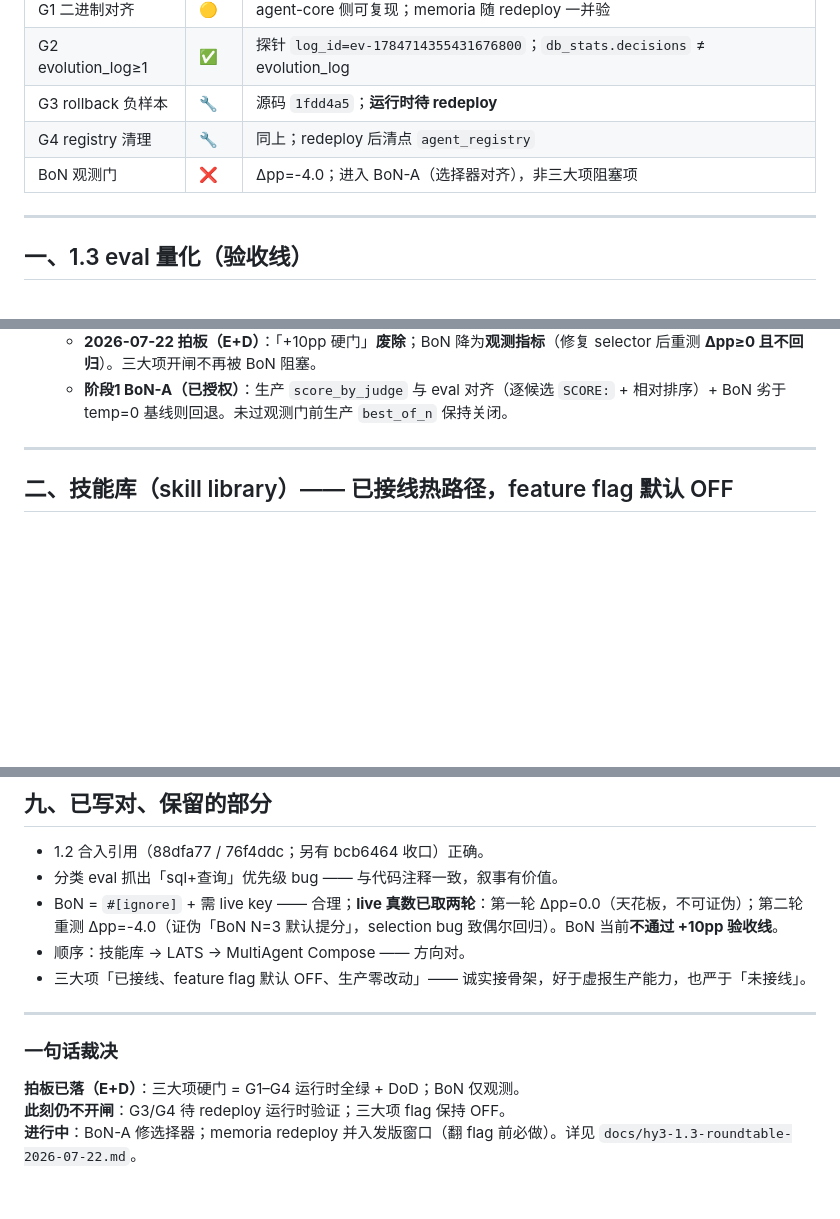
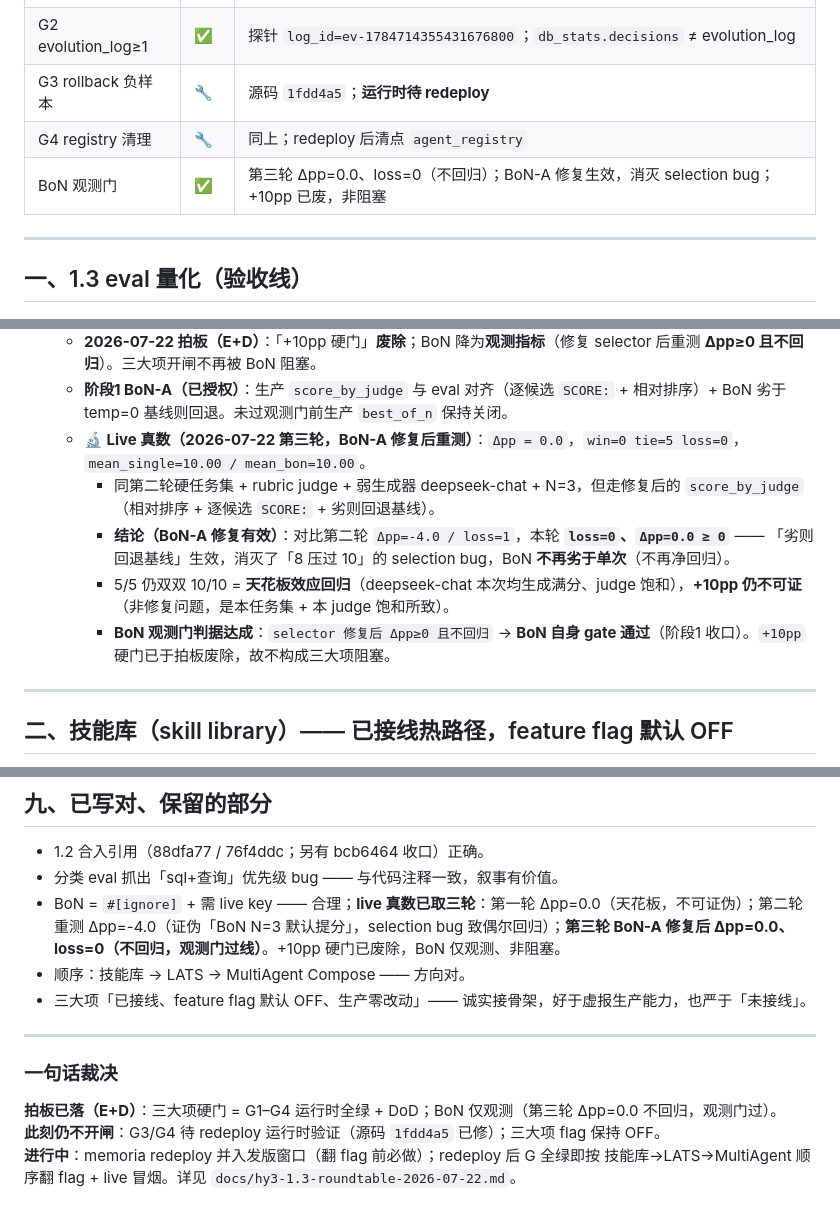
Before and after one commit to jiayan-xu/agent-core, a Markdown page: docs/hy3-1.3-roadmap.md, 3 parts joined by grey strips. Drawn GitHub-style; blank space fills up the shorter version.

Commit message:
docs(1.3): record BoN-A live re-test Δpp=0.0 (no regression), observation gate passed
- Third-round live BoN eval after BoN-A selector fix: Δpp=0.0, win=0
  tie=5 loss=0 (vs second-round Δpp=-4.0/loss=1). "fall back to
  temp=0 baseline when not strictly better" eliminated the "8 beats 10"
  selection bug -> BoN no longer regresses vs single call.
- Ceiling effect returned (5/5 both 10/10, deepseek-chat generated
  perfect answers, judge saturated); +10pp still unprovable but the
  hard gate was already abolished (E+D). BoN observation gate
  (Δpp>=0 & no regression) PASSED -> stage1 closed.
- G-gate table: BoN 观测门 ❌ -> ✅. Verdict: still gated; G3/G4
  wait for memoria redeploy (1fdd4a5), flags stay OFF.

Co-Authored-By: WorkBuddy <noreply@workbuddy.ai>

```diff
--- a/docs/hy3-1.3-roadmap.md
+++ b/docs/hy3-1.3-roadmap.md
@@ -34,7 +34,7 @@
 | G2 evolution_log≥1 | ✅ | 探针 `log_id=ev-1784714355431676800`；`db_stats.decisions` ≠ evolution_log |
 | G3 rollback 负样本 | 🔧 | 源码 `1fdd4a5`；**运行时待 redeploy** |
 | G4 registry 清理 | 🔧 | 同上；redeploy 后清点 `agent_registry` |
-| BoN 观测门 | ❌ | Δpp=-4.0；进入 BoN-A（选择器对齐），非三大项阻塞项 |
+| BoN 观测门 | ✅ | 第三轮 Δpp=0.0、loss=0（不回归）；BoN-A 修复生效，消灭 selection bug；+10pp 已废，非阻塞 |
 
 ---
 
@@ -71,6 +71,11 @@
   - **结论（强于第一轮）**：在本配置（N=3 + 本 judge + deepseek-chat）下，BoN **不仅没达 +10pp，还会偶尔回归**。这**证伪了「BoN N=3 默认提分」假设**。
   - **2026-07-22 拍板（E+D）**：「+10pp 硬门」**废除**；BoN 降为**观测指标**（修复 selector 后重测 **Δpp≥0 且不回归**）。三大项开闸不再被 BoN 阻塞。
   - **阶段1 BoN-A（已授权）**：生产 `score_by_judge` 与 eval 对齐（逐候选 `SCORE:` + 相对排序）+ BoN 劣于 temp=0 基线则回退。未过观测门前生产 `best_of_n` 保持关闭。
+  - **🔬 Live 真数（2026-07-22 第三轮，BoN-A 修复后重测）**：`Δpp = 0.0`，`win=0 tie=5 loss=0`，`mean_single=10.00 / mean_bon=10.00`。
+    - 同第二轮硬任务集 + rubric judge + 弱生成器 deepseek-chat + N=3，但走修复后的 `score_by_judge`（相对排序 + 逐候选 `SCORE:` + 劣则回退基线）。
+    - **结论（BoN-A 修复有效）**：对比第二轮 `Δpp=-4.0 / loss=1`，本轮 **`loss=0`、`Δpp=0.0 ≥ 0`** —— 「劣则回退基线」生效，消灭了「8 压过 10」的 selection bug，BoN **不再劣于单次**（不再净回归）。
+    - 5/5 仍双双 10/10 = **天花板效应回归**（deepseek-chat 本次均生成满分、judge 饱和），**+10pp 仍不可证**（非修复问题，是本任务集 + 本 judge 饱和所致）。
+    - **BoN 观测门判据达成**：`selector 修复后 Δpp≥0 且不回归` → **BoN 自身 gate 通过**（阶段1 收口）。`+10pp` 硬门已于拍板废除，故不构成三大项阻塞。
 
 ---
 
@@ -201,13 +206,13 @@ LatsSolver {
 
 - 1.2 合入引用（88dfa77 / 76f4ddc；另有 bcb6464 收口）正确。
 - 分类 eval 抓出「sql+查询」优先级 bug —— 与代码注释一致，叙事有价值。
-- BoN = `#[ignore]` + 需 live key —— 合理；**live 真数已取两轮**：第一轮 Δpp=0.0（天花板，不可证伪）；第二轮重测 Δpp=-4.0（证伪「BoN N=3 默认提分」，selection bug 致偶尔回归）。BoN 当前**不通过 +10pp 验收线**。
+- BoN = `#[ignore]` + 需 live key —— 合理；**live 真数已取三轮**：第一轮 Δpp=0.0（天花板，不可证伪）；第二轮重测 Δpp=-4.0（证伪「BoN N=3 默认提分」，selection bug 致偶尔回归）；**第三轮 BoN-A 修复后 Δpp=0.0、loss=0（不回归，观测门过线）**。+10pp 硬门已废除，BoN 仅观测、非阻塞。
 - 顺序：技能库 → LATS → MultiAgent Compose —— 方向对。
 - 三大项「已接线、feature flag 默认 OFF、生产零改动」—— 诚实接骨架，好于虚报生产能力，也严于「未接线」。
 
 ---
 
 ### 一句话裁决
-**拍板已落（E+D）**：三大项硬门 = G1–G4 运行时全绿 + DoD；BoN 仅观测。
-**此刻仍不开闸**：G3/G4 待 redeploy 运行时验证；三大项 flag 保持 OFF。
-**进行中**：BoN-A 修选择器；memoria redeploy 并入发版窗口（翻 flag 前必做）。详见 `docs/hy3-1.3-roundtable-2026-07-22.md`。
+**拍板已落（E+D）**：三大项硬门 = G1–G4 运行时全绿 + DoD；BoN 仅观测（第三轮 Δpp=0.0 不回归，观测门过）。
+**此刻仍不开闸**：G3/G4 待 redeploy 运行时验证（源码 `1fdd4a5` 已修）；三大项 flag 保持 OFF。
+**进行中**：memoria redeploy 并入发版窗口（翻 flag 前必做）；redeploy 后 G 全绿即按 技能库→LATS→MultiAgent 顺序翻 flag + live 冒烟。详见 `docs/hy3-1.3-roundtable-2026-07-22.md`。
```
